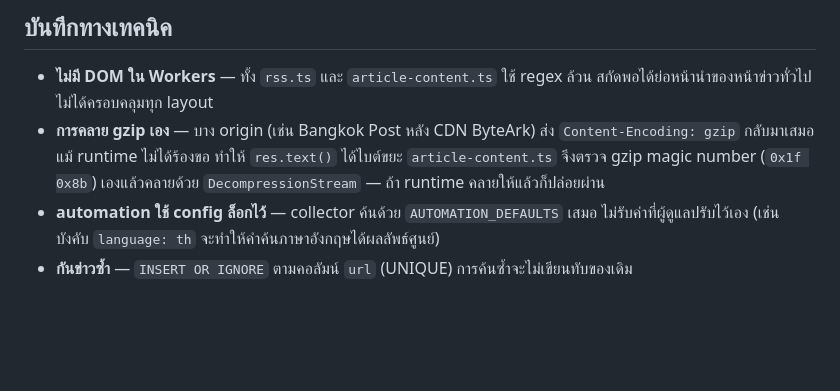
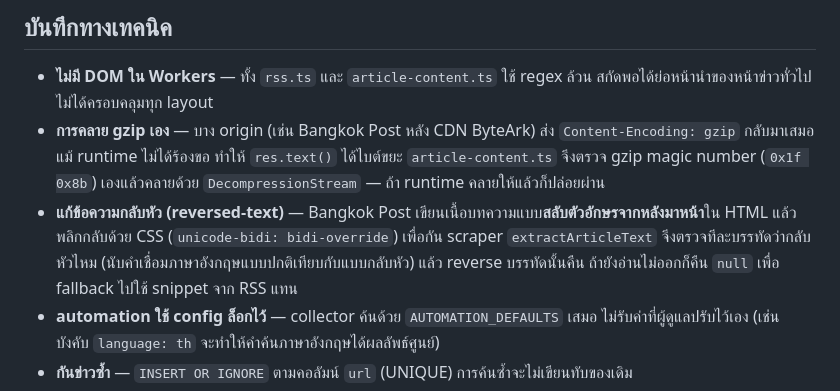
Before and after one commit to songpont/searxng-cloudflare, a Markdown page: README.md, the part around the change. Rendered like a GitHub page; blank space fills up the shorter version.

Commit message:
docs: note the reversed-text workaround in README
Co-Authored-By: Claude Sonnet 5 <noreply@anthropic.com>

```diff
--- a/README.md
+++ b/README.md
@@ -269,6 +269,7 @@ D1 ในเครื่องรันไฟล์ migration แบบเดี
 
 - **ไม่มี DOM ใน Workers** — ทั้ง `rss.ts` และ `article-content.ts` ใช้ regex ล้วน สกัดพอได้ย่อหน้านำของหน้าข่าวทั่วไป ไม่ได้ครอบคลุมทุก layout
 - **การคลาย gzip เอง** — บาง origin (เช่น Bangkok Post หลัง CDN ByteArk) ส่ง `Content-Encoding: gzip` กลับมาเสมอแม้ runtime ไม่ได้ร้องขอ ทำให้ `res.text()` ได้ไบต์ขยะ `article-content.ts` จึงตรวจ gzip magic number (`0x1f 0x8b`) เองแล้วคลายด้วย `DecompressionStream` — ถ้า runtime คลายให้แล้วก็ปล่อยผ่าน
+- **แก้ข้อความกลับหัว (reversed-text)** — Bangkok Post เขียนเนื้อบทความแบบ**สลับตัวอักษรจากหลังมาหน้า**ใน HTML แล้วพลิกกลับด้วย CSS (`unicode-bidi: bidi-override`) เพื่อกัน scraper `extractArticleText` จึงตรวจทีละบรรทัดว่ากลับหัวไหม (นับคำเชื่อมภาษาอังกฤษแบบปกติเทียบกับแบบกลับหัว) แล้ว reverse บรรทัดนั้นคืน ถ้ายังอ่านไม่ออกก็คืน `null` เพื่อ fallback ไปใช้ snippet จาก RSS แทน
 - **automation ใช้ config ล็อกไว้** — collector ค้นด้วย `AUTOMATION_DEFAULTS` เสมอ ไม่รับค่าที่ผู้ดูแลปรับไว้เอง (เช่น บังคับ `language: th` จะทำให้คำค้นภาษาอังกฤษได้ผลลัพธ์ศูนย์)
 - **กันข่าวซ้ำ** — `INSERT OR IGNORE` ตามคอลัมน์ `url` (UNIQUE) การค้นซ้ำจะไม่เขียนทับของเดิม
 - **ช่วงเวลาของรายงาน** — ยึด `published_at` ของข่าวเป็นหลัก ข่าวที่ไม่รู้วันที่ถึง fallback ไปใช้ `collected_at` เพื่อไม่ให้ตกหล่น
```
